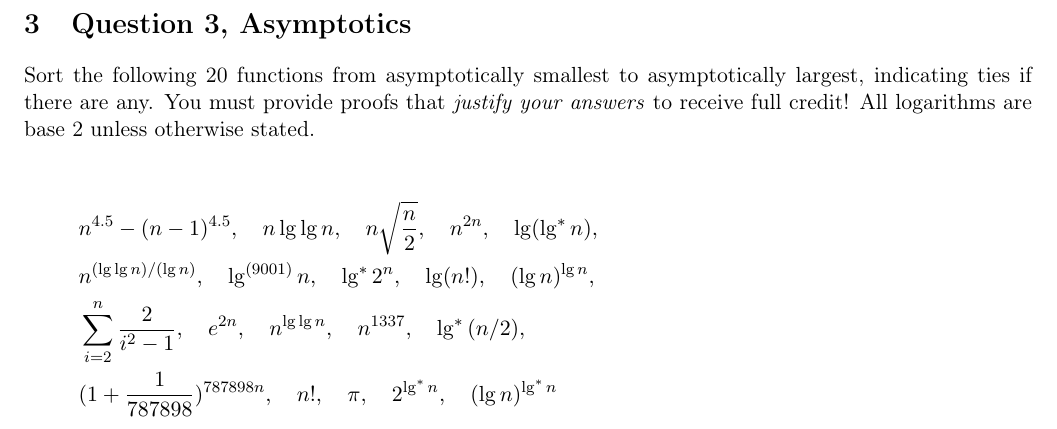
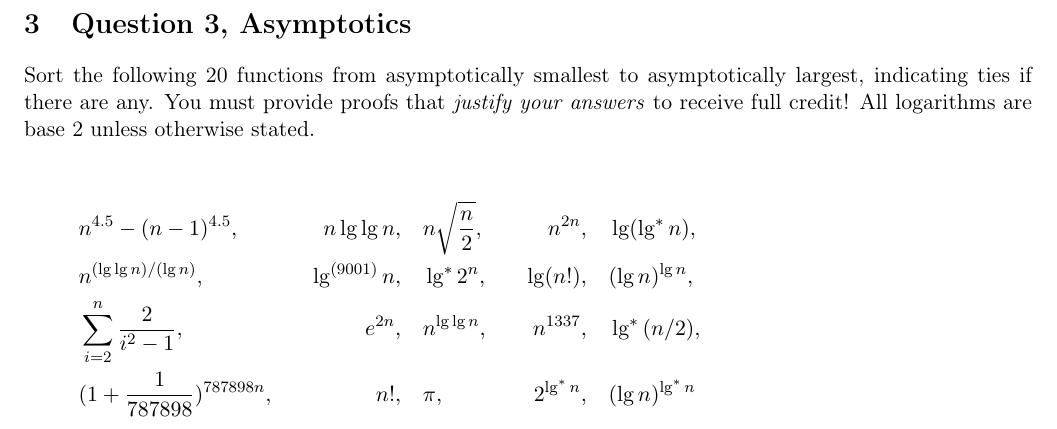
Before and after one commit to GautamMakheja/ece345, a LaTeX problem sheet (homework1.tex): part of page 8 of 12, cut so that both start at the same text. Compiled offline with pdfLaTeX.

Commit message:
make it pretty

```diff
--- a/homework1.tex
+++ b/homework1.tex
@@ -342,12 +342,13 @@ Sort the following 20 functions from asymptotically smallest to asymptotically l
 
 \[
 \begin{aligned}
-& n^{4.5} - (n - 1)^{4.5}, \quad n \lg \lg n, \quad n\sqrt{\frac{n}{2}}, \quad n^{2n}, \quad \lg(\lg^*n), \\
-& n^{({\lg \lg n})/({\lg n})}, \quad \lg^{(9001)} n, \quad \lg^*2^{n}, \quad \lg(n!), \quad (\lg n)^{\lg n}, \\
-& \sum_{i=2}^n \frac{2}{{i}^2-1}, \quad e^{2n}, \quad n^{\lg \lg n}, \quad n^{1337}, \quad \lg^*{(n/2)}, \\
-& (1 + \frac{1}{787898})^{787898n}, \quad n!, \quad \pi, \quad 2^{\lg^*n}, \quad (\lg n)^{\lg^* n}\\
+& n^{4.5} - (n - 1)^{4.5}, & \quad n \lg \lg n, & \quad n\sqrt{\frac{n}{2}}, & \quad n^{2n}, & \quad \lg(\lg^*n), \\
+& n^{({\lg \lg n})/({\lg n})}, & \quad \lg^{(9001)} n, & \quad \lg^*2^{n}, & \quad \lg(n!), & \quad (\lg n)^{\lg n}, \\
+& \sum_{i=2}^n \frac{2}{{i}^2-1}, & \quad e^{2n}, & \quad n^{\lg \lg n}, & \quad n^{1337}, & \quad \lg^*{(n/2)}, \\
+& (1 + \frac{1}{787898})^{787898n}, & \quad n!, & \quad \pi, & \quad 2^{\lg^*n}, & \quad (\lg n)^{\lg^* n}
 \end{aligned}
 \]
+
 
 \newpage
 \clearpage
```
Also changed, not shown: homework1.pdf.
